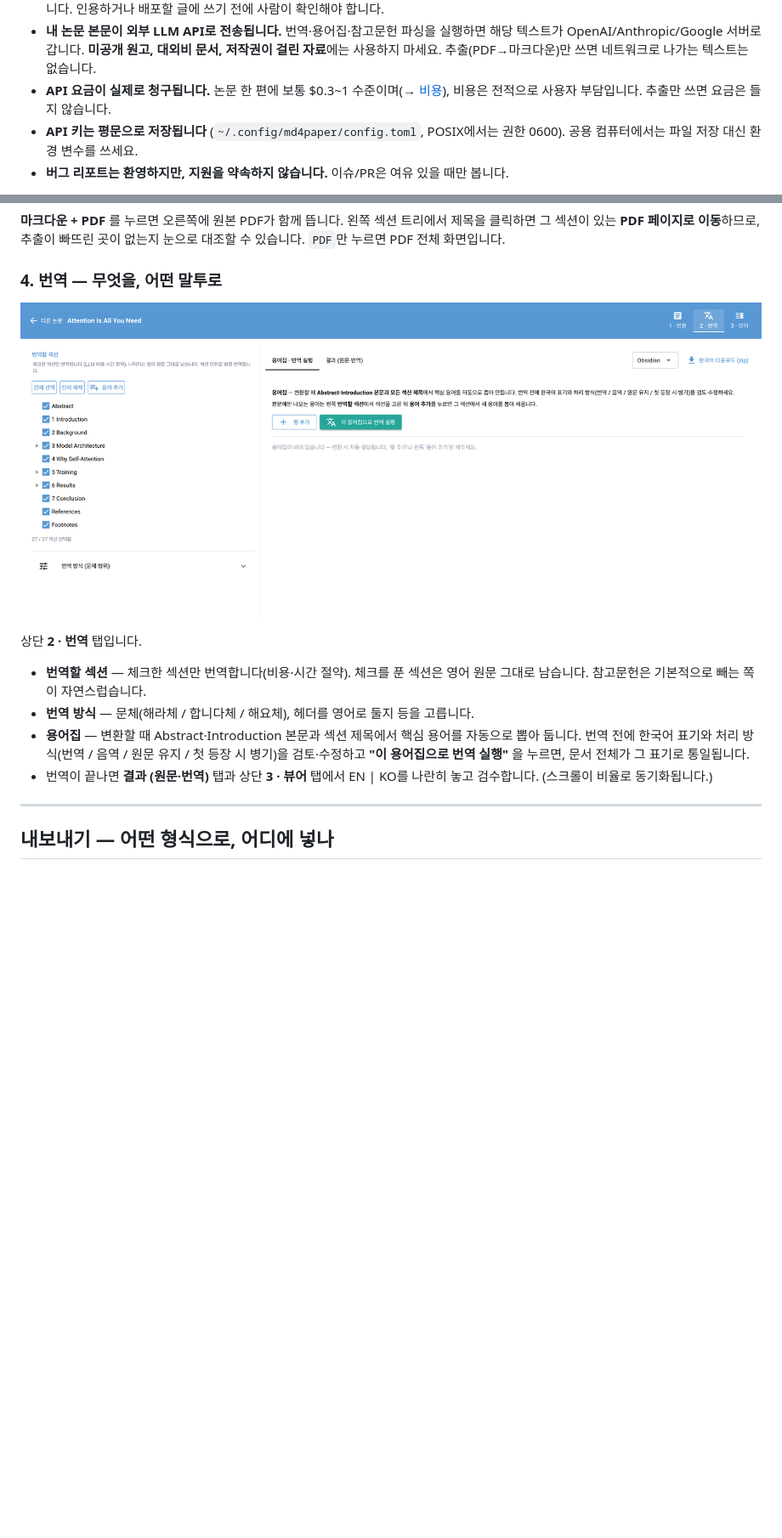
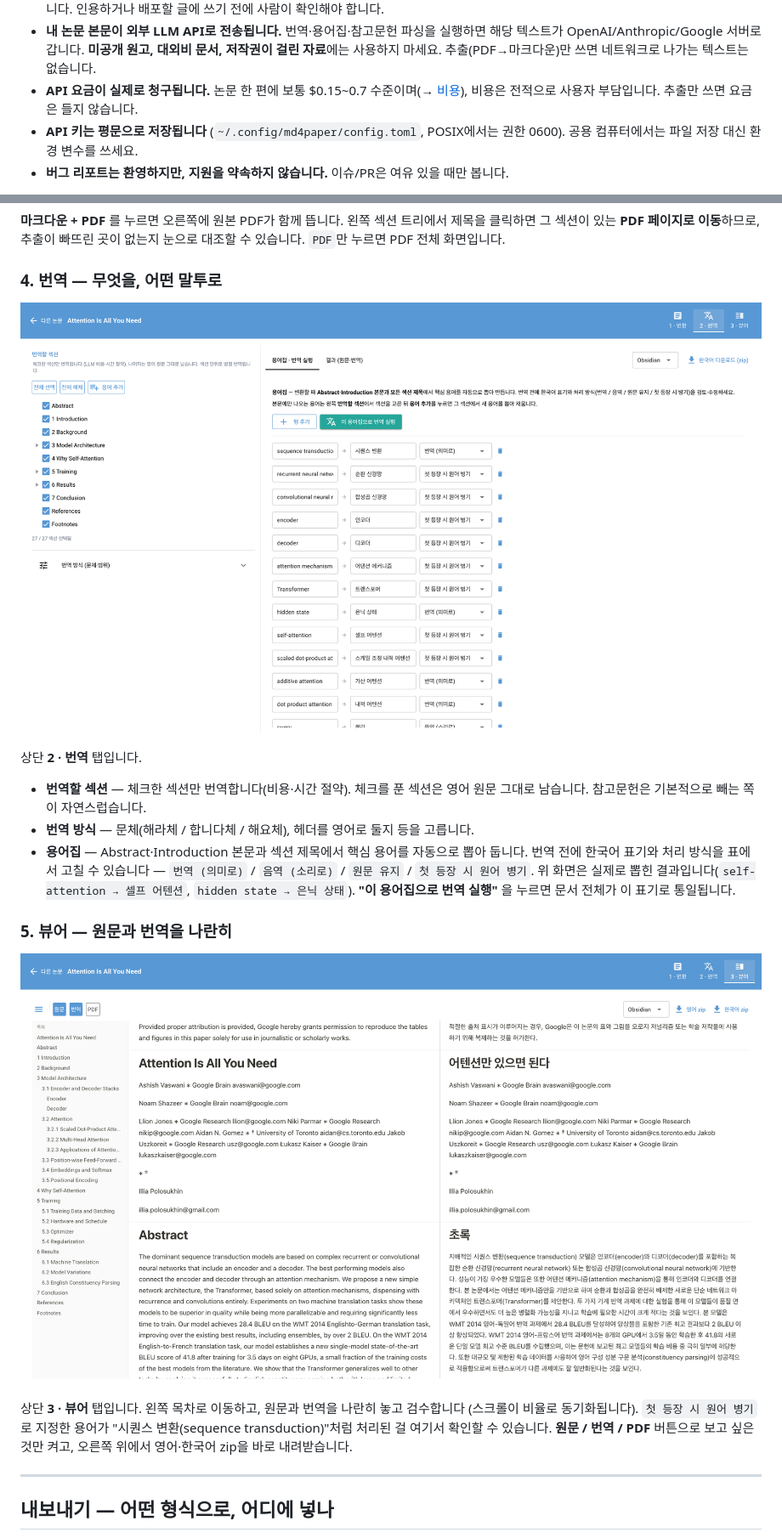
Before and after one commit to wooogler/md4paper, a Markdown page: README.md, 2 parts joined by grey strips. Shown at 85% size. Rendered like a GitHub page; pictures changed too: docs/images/04-translate.png, docs/images/05-viewer.png (added); blank space fills up the shorter version.

```diff
--- a/README.md
+++ b/README.md
@@ -45,7 +45,7 @@ PDF를 통째로 LLM에 던지고 "번역해줘" 하는 방식과의 차이는,
 - **내 논문 본문이 외부 LLM API로 전송됩니다.** 번역·용어집·참고문헌 파싱을 실행하면 해당 텍스트가
   OpenAI/Anthropic/Google 서버로 갑니다. **미공개 원고, 대외비 문서, 저작권이 걸린 자료**에는
   사용하지 마세요. 추출(PDF→마크다운)만 쓰면 네트워크로 나가는 텍스트는 없습니다.
-- **API 요금이 실제로 청구됩니다.** 논문 한 편에 보통 $0.3~1 수준이며(→ [비용](#비용--논문-한-편에-얼마나-드나)),
+- **API 요금이 실제로 청구됩니다.** 논문 한 편에 보통 $0.15~0.7 수준이며(→ [비용](#비용--논문-한-편에-얼마나-드나)),
   비용은 전적으로 사용자 부담입니다. 추출만 쓰면 요금은 들지 않습니다.
 - **API 키는 평문으로 저장됩니다** (`~/.config/md4paper/config.toml`, POSIX에서는 권한 0600).
   공용 컴퓨터에서는 파일 저장 대신 환경 변수를 쓰세요.
@@ -176,11 +176,19 @@ PDF를 끌어다 놓으면 바로 변환이 시작됩니다. 여러 개를 올
 - **번역할 섹션** — 체크한 섹션만 번역합니다(비용·시간 절약). 체크를 푼 섹션은 영어 원문 그대로
   남습니다. 참고문헌은 기본적으로 빼는 쪽이 자연스럽습니다.
 - **번역 방식** — 문체(해라체 / 합니다체 / 해요체), 헤더를 영어로 둘지 등을 고릅니다.
-- **용어집** — 변환할 때 Abstract·Introduction 본문과 섹션 제목에서 핵심 용어를 자동으로 뽑아
-  둡니다. 번역 전에 한국어 표기와 처리 방식(번역 / 음역 / 원문 유지 / 첫 등장 시 병기)을
-  검토·수정하고 **"이 용어집으로 번역 실행"** 을 누르면, 문서 전체가 그 표기로 통일됩니다.
-- 번역이 끝나면 **결과 (원문·번역)** 탭과 상단 **3 · 뷰어** 탭에서 EN | KO를 나란히 놓고 검수합니다.
-  (스크롤이 비율로 동기화됩니다.)
+- **용어집** — Abstract·Introduction 본문과 섹션 제목에서 핵심 용어를 자동으로 뽑아 둡니다.
+  번역 전에 한국어 표기와 처리 방식을 표에서 고칠 수 있습니다 — `번역 (의미로)` / `음역 (소리로)` /
+  `원문 유지` / `첫 등장 시 원어 병기`. 위 화면은 실제로 뽑힌 결과입니다(`self-attention → 셀프 어텐션`,
+  `hidden state → 은닉 상태`). **"이 용어집으로 번역 실행"** 을 누르면 문서 전체가 이 표기로 통일됩니다.
+
+### 5. 뷰어 — 원문과 번역을 나란히
+
+![뷰어 화면 — 영어 원문과 한국어 번역 나란히 보기](docs/images/05-viewer.png)
+
+상단 **3 · 뷰어** 탭입니다. 왼쪽 목차로 이동하고, 원문과 번역을 나란히 놓고 검수합니다
+(스크롤이 비율로 동기화됩니다). `첫 등장 시 원어 병기`로 지정한 용어가 "시퀀스 변환(sequence
+transduction)"처럼 처리된 걸 여기서 확인할 수 있습니다. **원문 / 번역 / PDF** 버튼으로 보고 싶은
+것만 켜고, 오른쪽 위에서 영어·한국어 zip을 바로 내려받습니다.
 
 ---
 
```
Also changed, not shown: other parts of README.md (+15 -12 lines).
